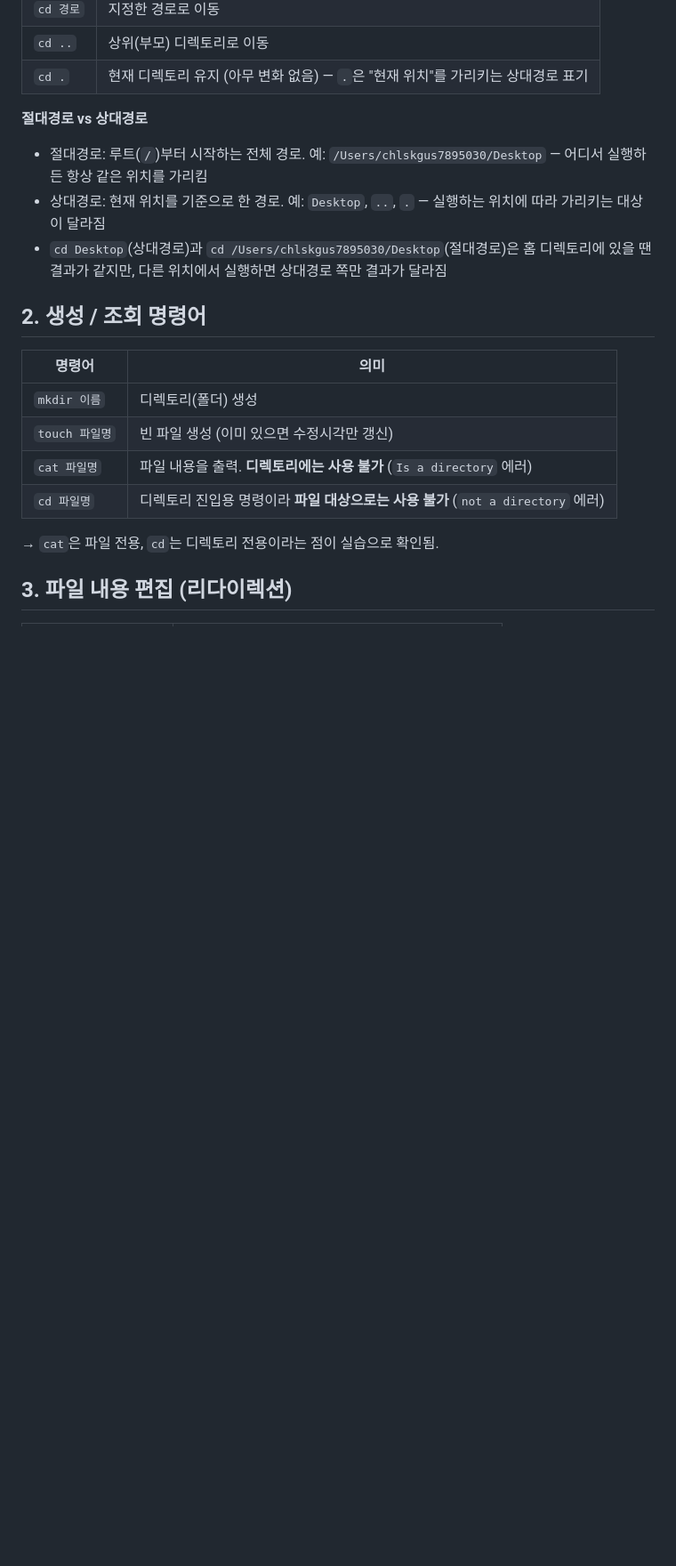
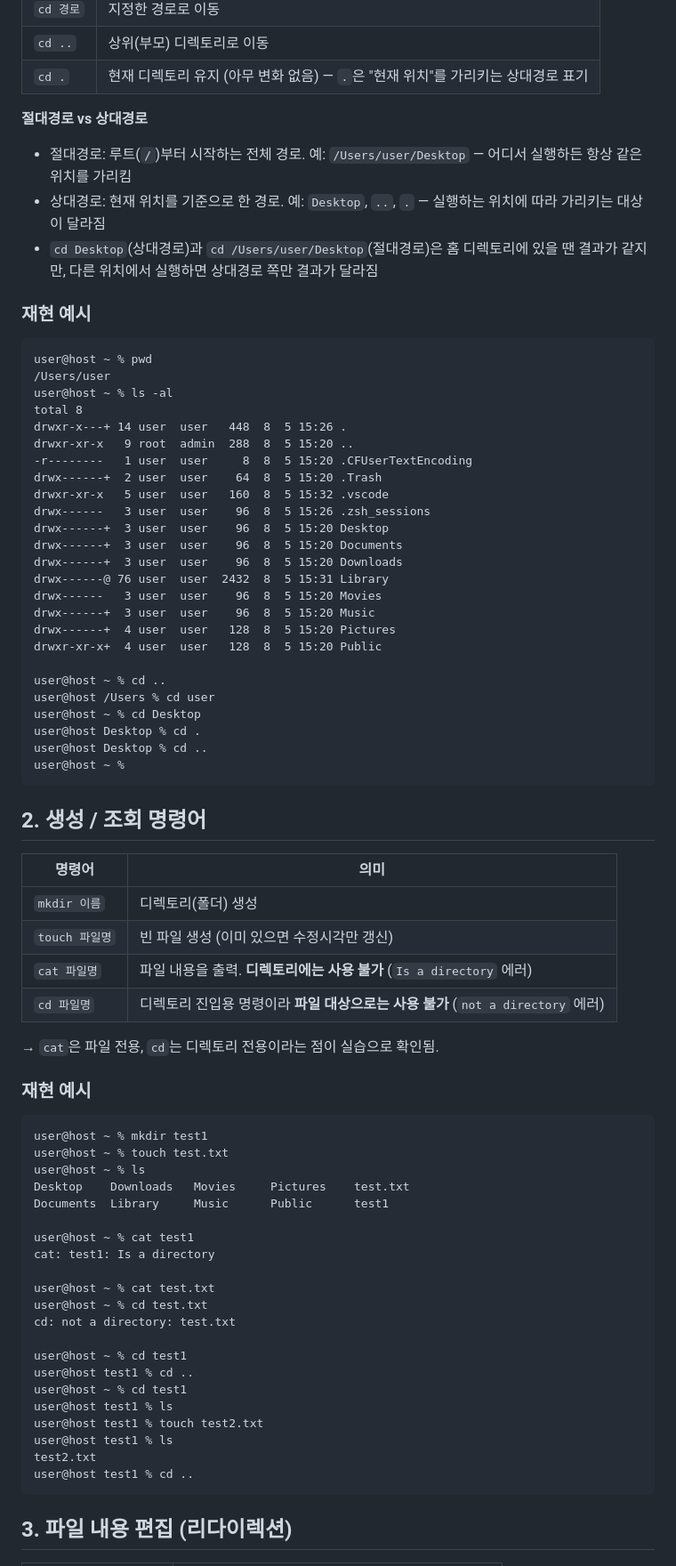
Before and after one commit to nahyun2/codr_01, a Markdown page: terminal_practice.md, the part around one of its changes. Shown at 89% size. GitHub-like rendering; blank space fills up the shorter version.

Commit message:
Revise terminal command examples and explanations
Updated user examples and explanations for terminal commands, including path navigation, file creation, editing, and permissions.

````diff
--- a/terminal_practice.md
+++ b/terminal_practice.md
@@ -12,9 +14,38 @@
 | `cd .` | 현재 디렉토리 유지 (아무 변화 없음) — `.`은 "현재 위치"를 가리키는 상대경로 표기 |
 
 **절대경로 vs 상대경로**
-- 절대경로: 루트(`/`)부터 시작하는 전체 경로. 예: `/Users/chlskgus7895030/Desktop` — 어디서 실행하든 항상 같은 위치를 가리킴
+- 절대경로: 루트(`/`)부터 시작하는 전체 경로. 예: `/Users/user/Desktop` — 어디서 실행하든 항상 같은 위치를 가리킴
 - 상대경로: 현재 위치를 기준으로 한 경로. 예: `Desktop`, `..`, `.` — 실행하는 위치에 따라 가리키는 대상이 달라짐
-- `cd Desktop`(상대경로)과 `cd /Users/chlskgus7895030/Desktop`(절대경로)은 홈 디렉토리에 있을 땐 결과가 같지만, 다른 위치에서 실행하면 상대경로 쪽만 결과가 달라짐
+- `cd Desktop`(상대경로)과 `cd /Users/user/Desktop`(절대경로)은 홈 디렉토리에 있을 땐 결과가 같지만, 다른 위치에서 실행하면 상대경로 쪽만 결과가 달라짐
+
+### 재현 예시
+```
+user@host ~ % pwd
+/Users/user
+user@host ~ % ls -al
+total 8
+drwxr-x---+ 14 user  user   448  8  5 15:26 .
+drwxr-xr-x   9 root  admin  288  8  5 15:20 ..
+-r--------   1 user  user     8  8  5 15:20 .CFUserTextEncoding
+drwx------+  2 user  user    64  8  5 15:20 .Trash
+drwxr-xr-x   5 user  user   160  8  5 15:32 .vscode
+drwx------   3 user  user    96  8  5 15:26 .zsh_sessions
+drwx------+  3 user  user    96  8  5 15:20 Desktop
+drwx------+  3 user  user    96  8  5 15:20 Documents
+drwx------+  3 user  user    96  8  5 15:20 Downloads
+drwx------@ 76 user  user  2432  8  5 15:31 Library
+drwx------   3 user  user    96  8  5 15:20 Movies
+drwx------+  3 user  user    96  8  5 15:20 Music
+drwx------+  4 user  user   128  8  5 15:20 Pictures
+drwxr-xr-x+  4 user  user   128  8  5 15:20 Public
+
+user@host ~ % cd ..
+user@host /Users % cd user
+user@host ~ % cd Desktop
+user@host Desktop % cd .
+user@host Desktop % cd ..
+user@host ~ %
+```
 
 ## 2. 생성 / 조회 명령어
 
@@ -27,6 +58,31 @@
 
 → `cat`은 파일 전용, `cd`는 디렉토리 전용이라는 점이 실습으로 확인됨.
 
+### 재현 예시
+```
+user@host ~ % mkdir test1
+user@host ~ % touch test.txt
+user@host ~ % ls
+Desktop    Downloads   Movies     Pictures    test.txt
+Documents  Library     Music      Public      test1
+
+user@host ~ % cat test1
+cat: test1: Is a directory
+
+user@host ~ % cat test.txt
+user@host ~ % cd test.txt
+cd: not a directory: test.txt
+
+user@host ~ % cd test1
+user@host test1 % cd ..
+user@host ~ % cd test1
+user@host test1 % ls
+user@host test1 % touch test2.txt
+user@host test1 % ls
+test2.txt
+user@host test1 % cd ..
+```
+
 ## 3. 파일 내용 편집 (리다이렉션)
 
 | 명령어 | 의미 |
````
Also changed, not shown: other parts of terminal_practice.md (+71 -4 lines).
